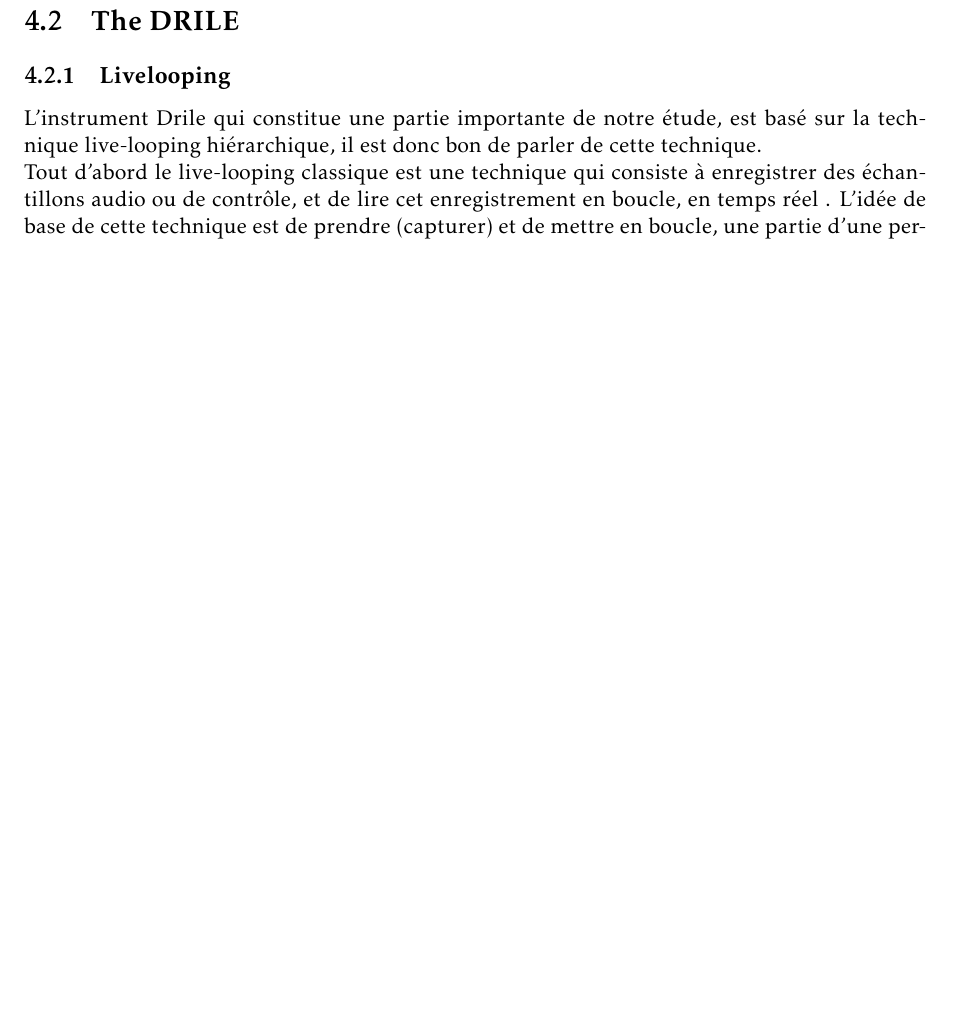
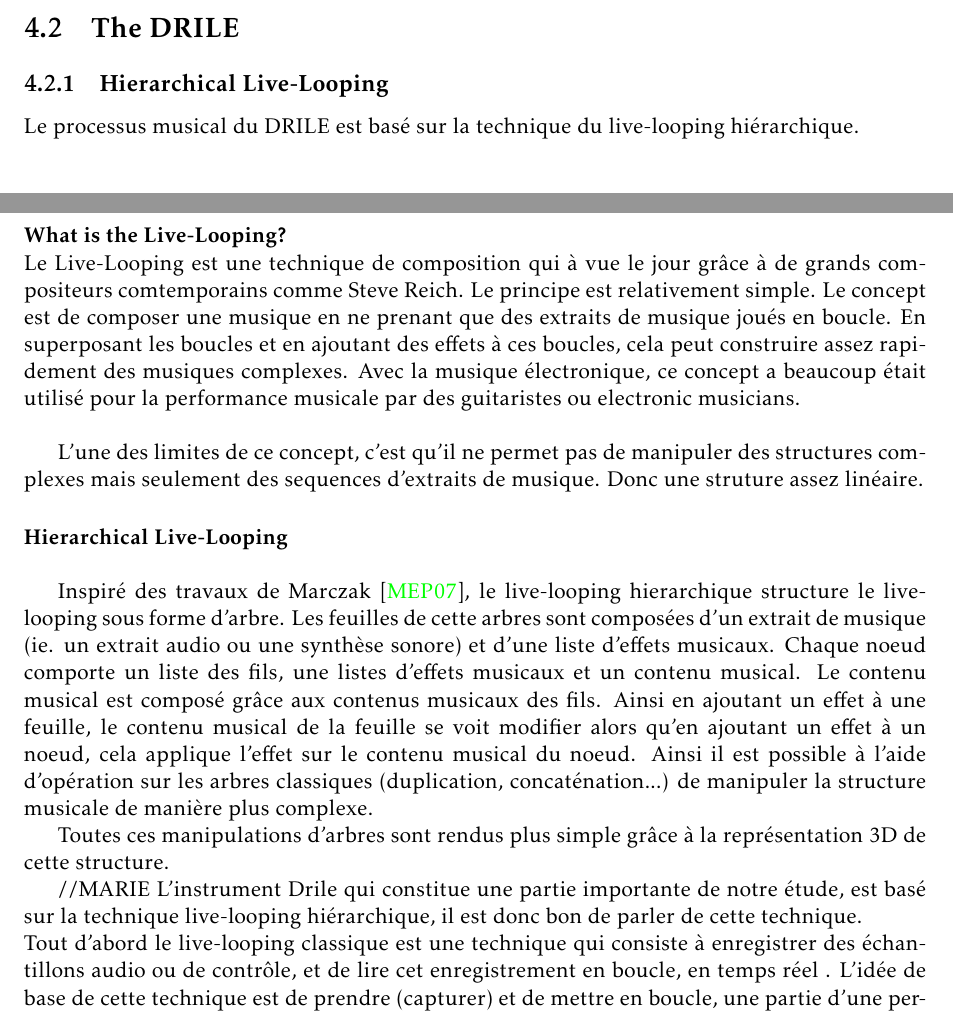
Before and after one commit to jcelerier/per-instrument-3D, a LaTeX thesis (rapport/rapport.tex, which reads rapport/livelooping.tex): part of page 17 of 26 before the commit and two parts of pages 16 and 17 of 27 after it, the two joined at a grey line, cut so that both start at the same text, the shorter picture padded with empty space. Compiled offline with pdfLaTeX.

Commit message:
live-looping revu

```diff
--- a/rapport/livelooping.tex
+++ b/rapport/livelooping.tex
@@ -1,4 +1,24 @@
-\subsection{Livelooping}
+\subsection{Hierarchical Live-Looping}
+
+Le processus musical du DRILE est basé sur la technique du live-looping hiérarchique.
+
+\paragraph{What is the Live-Looping?}
+Le Live-Looping est une technique de composition qui à vue le jour grâce à de grands compositeurs comtemporains comme Steve Reich.
+Le principe est relativement simple. Le concept est de composer une musique en ne prenant que des extraits de musique joués en boucle. En superposant les boucles et en ajoutant des effets à ces boucles, cela peut construire assez rapidement des musiques complexes.
+Avec la musique électronique, ce concept a beaucoup était utilisé pour la performance musicale par des guitaristes ou electronic musicians.
+
+~
+
+L'une des limites de ce concept, c'est qu'il ne permet pas de manipuler des structures complexes mais seulement des sequences d'extraits de musique. Donc une struture assez linéaire.
+
+\paragraph{Hierarchical Live-Looping}
+
+Inspiré des travaux de Marczak \cite{marczak2007etude}, le live-looping hierarchique structure le live-looping sous forme d'arbre. Les feuilles de cette arbres sont composées d'un extrait de musique (ie. un extrait audio ou une synthèse sonore) et d'une liste d'effets musicaux. Chaque noeud comporte un liste des fils, une listes d'effets musicaux et un contenu musical. Le contenu musical est composé grâce aux contenus musicaux des fils.
+Ainsi en ajoutant un effet à une feuille, le contenu musical de la feuille se voit modifier alors qu'en ajoutant un effet à un noeud, cela applique l'effet sur le contenu musical du noeud. Ainsi il est possible à l'aide d'opération sur les arbres classiques (duplication, concaténation...) de manipuler la structure musicale de manière plus complexe.
+
+Toutes ces manipulations d'arbres sont rendus plus simple grâce à la représentation 3D de cette structure.
+
+//MARIE
 L'instrument Drile qui constitue une partie importante de notre étude, est basé sur la technique live-looping hiérarchique, il est donc bon de parler de cette technique.\\
 Tout d'abord le live-looping classique est une technique qui consiste à enregistrer des échantillons audio ou de contrôle, et de lire cet enregistrement en boucle, en temps réel . L'idée de base de cette technique est de prendre (capturer) et de mettre en boucle, une partie d'une performance ou d'une chanson en temps réel puis de pouvoir jouer d'autres morceaux par dessus. \\
 Le live-looping hiérarchique est plus adapté pour obtenir de bonnes structures musicales, il permet d'améliorer le live-looping classique en ajoutant une structure arborescente à ce dernier. Un arbre est composé de nœuds, de feuilles et d’enfants. Dans cette structure arborescente que propose le live-looping hiérarchique, les feuilles contiennent tout ce qui est audio et les nœuds des événements de contrôle. Pour les deux techniques, les effets qu'on peut ajouter à une composition musicale sont pratiquement identiques sauf que, pour les nœuds il y a en plus les effets de contrôle.\\
```
Also changed, not shown: rapport/instru3d.bib (+7 -0 lines), rapport/rapport.pdf.
